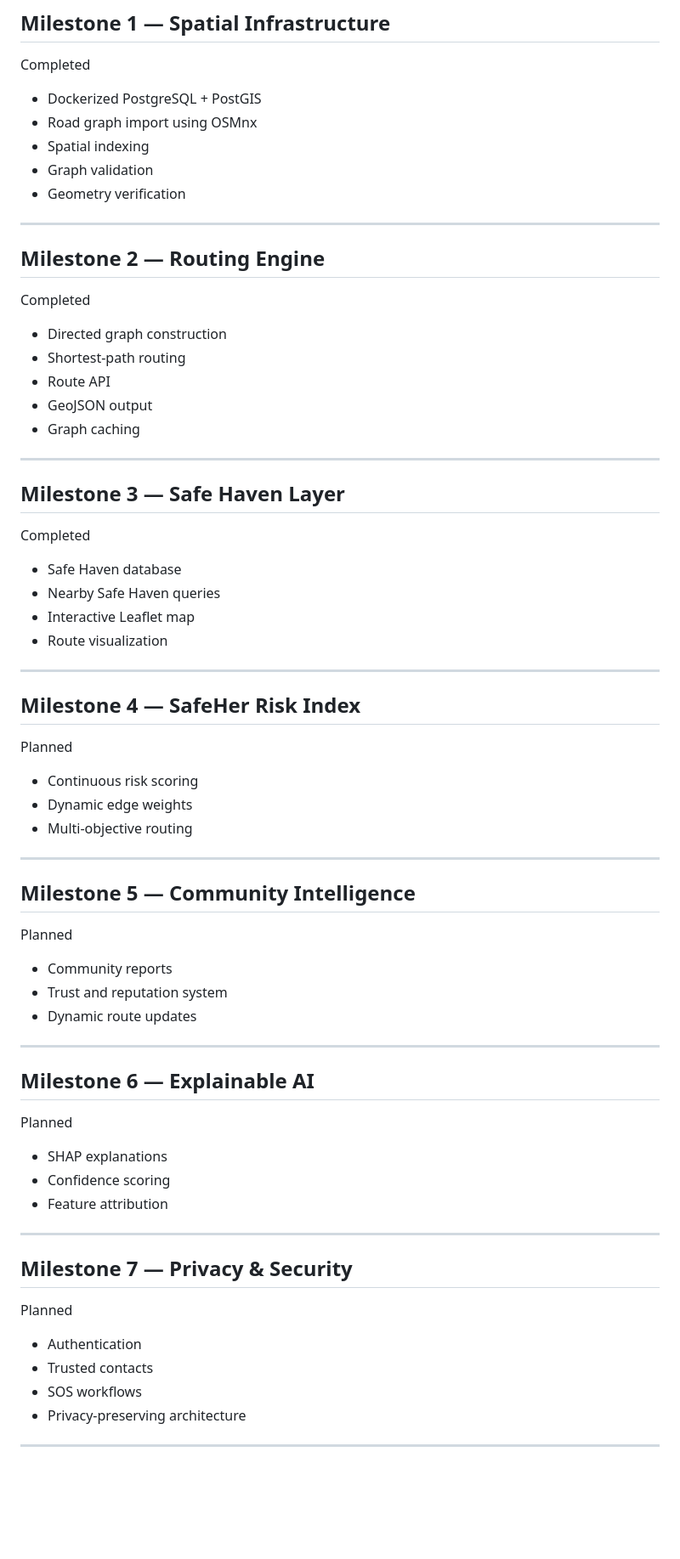
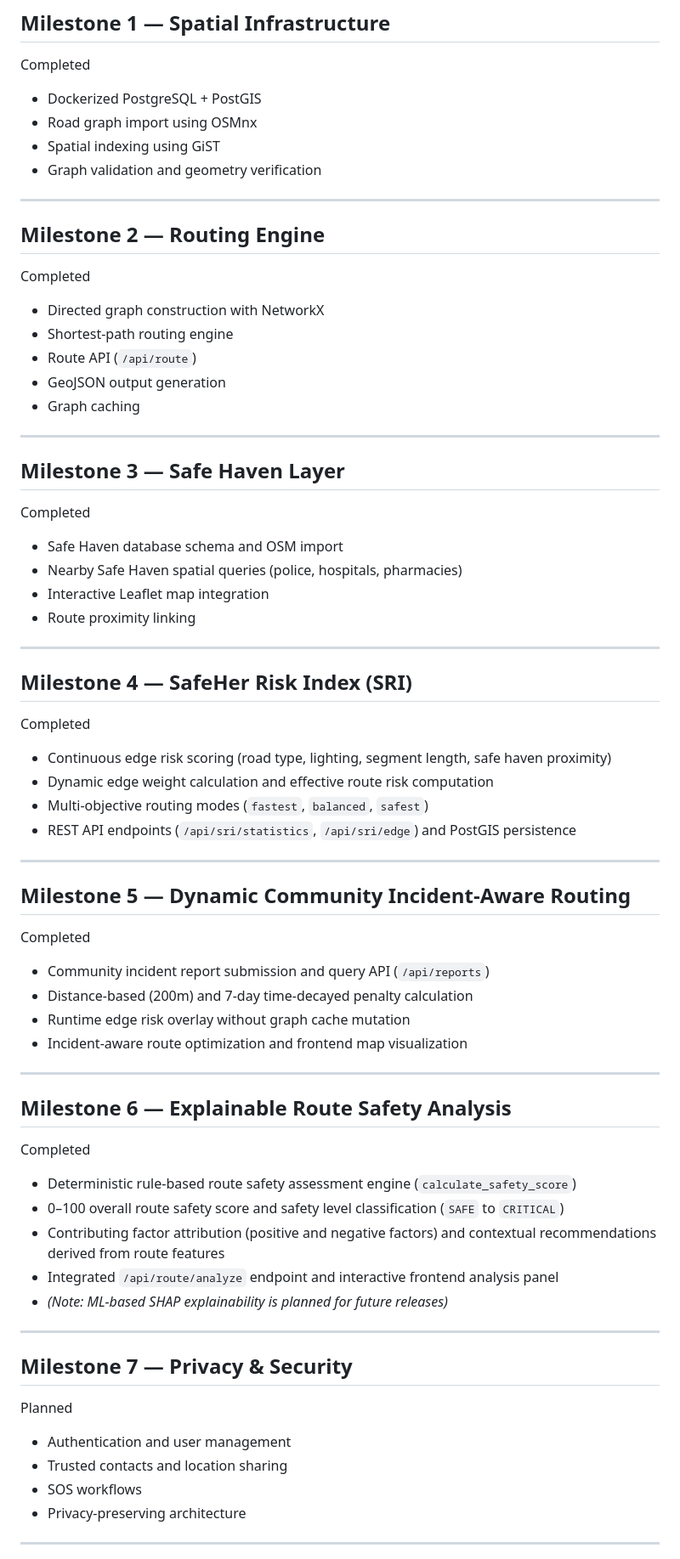
Before and after one commit to Shivangid2904/safeher-ai, a Markdown page: README.md, the part around one of its changes. Shown at 85% size. GitHub-like rendering; blank space fills up the shorter version.

```diff
--- a/README.md
+++ b/README.md
@@ -270,9 +265,8 @@ Completed
 
 - Dockerized PostgreSQL + PostGIS
 - Road graph import using OSMnx
-- Spatial indexing
-- Graph validation
-- Geometry verification
+- Spatial indexing using GiST
+- Graph validation and geometry verification
 
 ---
 
@@ -280,10 +274,10 @@ Completed
 
 Completed
 
-- Directed graph construction
-- Shortest-path routing
-- Route API
-- GeoJSON output
+- Directed graph construction with NetworkX
+- Shortest-path routing engine
+- Route API (`/api/route`)
+- GeoJSON output generation
 - Graph caching
 
 ---
@@ -292,40 +286,44 @@ Completed
 
 Completed
 
-- Safe Haven database
-- Nearby Safe Haven queries
-- Interactive Leaflet map
-- Route visualization
+- Safe Haven database schema and OSM import
+- Nearby Safe Haven spatial queries (police, hospitals, pharmacies)
+- Interactive Leaflet map integration
+- Route proximity linking
 
 ---
 
-## Milestone 4 — SafeHer Risk Index
+## Milestone 4 — SafeHer Risk Index (SRI)
 
-Planned
+Completed
 
-- Continuous risk scoring
-- Dynamic edge weights
-- Multi-objective routing
+- Continuous edge risk scoring (road type, lighting, segment length, safe haven proximity)
+- Dynamic edge weight calculation and effective route risk computation
+- Multi-objective routing modes (`fastest`, `balanced`, `safest`)
+- REST API endpoints (`/api/sri/statistics`, `/api/sri/edge`) and PostGIS persistence
 
 ---
 
-## Milestone 5 — Community Intelligence
+## Milestone 5 — Dynamic Community Incident-Aware Routing
 
-Planned
+Completed
 
-- Community reports
-- Trust and reputation system
-- Dynamic route updates
+- Community incident report submission and query API (`/api/reports`)
+- Distance-based (200m) and 7-day time-decayed penalty calculation
+- Runtime edge risk overlay without graph cache mutation
+- Incident-aware route optimization and frontend map visualization
 
 ---
 
-## Milestone 6 — Explainable AI
+## Milestone 6 — Explainable Route Safety Analysis
 
-Planned
+Completed
 
-- SHAP explanations
-- Confidence scoring
-- Feature attribution
+- Deterministic rule-based route safety assessment engine (`calculate_safety_score`)
+- 0–100 overall route safety score and safety level classification (`SAFE` to `CRITICAL`)
+- Contributing factor attribution (positive and negative factors) and contextual recommendations derived from route features
+- Integrated `/api/route/analyze` endpoint and interactive frontend analysis panel
+- *(Note: ML-based SHAP explainability is planned for future releases)*
 
 ---
 
@@ -333,8 +331,8 @@ Planned
 
 Planned
 
-- Authentication
-- Trusted contacts
+- Authentication and user management
+- Trusted contacts and location sharing
 - SOS workflows
 - Privacy-preserving architecture
 
```
Also changed, not shown: other parts of README.md (+112 -117 lines).
